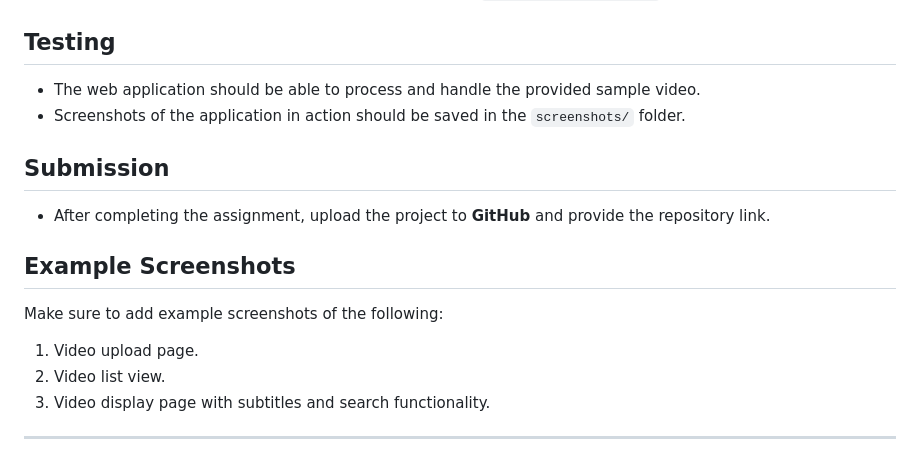
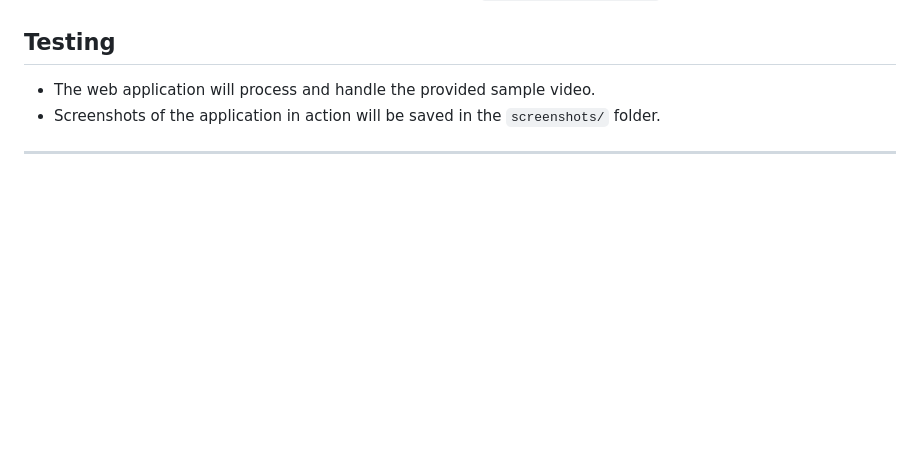
Before and after one commit to vasu2901/fatmug_assignment, a Markdown page: Readme.md, the part around the change. Drawn GitHub-style; blank space fills up the shorter version.

```diff
--- a/Readme.md
+++ b/Readme.md
@@ -103,19 +103,9 @@ urlpatterns = [
 
 ## Testing
 
-- The web application should be able to process and handle the provided sample video.
-- Screenshots of the application in action should be saved in the `screenshots/` folder.
+- The web application will process and handle the provided sample video.
+- Screenshots of the application in action will be saved in the `screenshots/` folder.
 
-## Submission
-
-- After completing the assignment, upload the project to **GitHub** and provide the repository link.
-
-## Example Screenshots
-
-Make sure to add example screenshots of the following:
-1. Video upload page.
-2. Video list view.
-3. Video display page with subtitles and search functionality.
 
 
 
```
